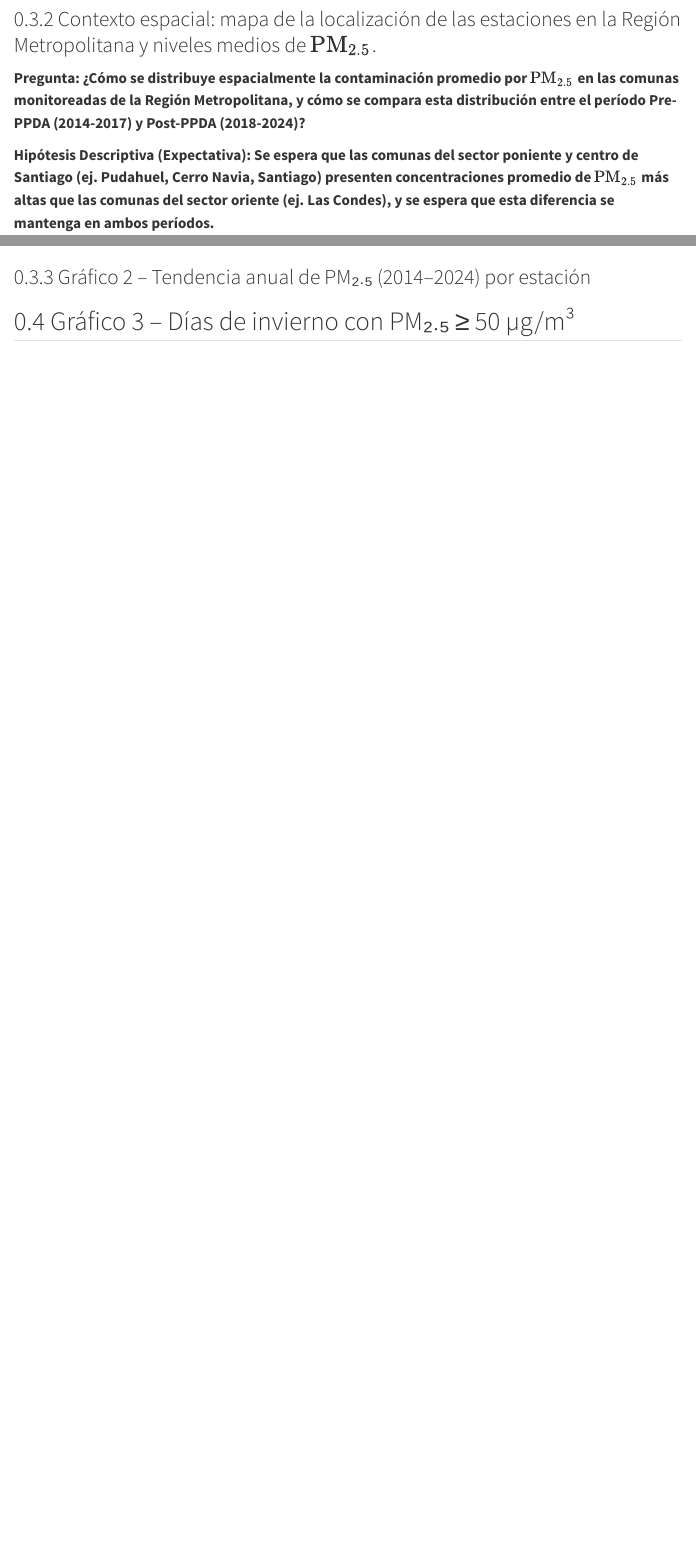
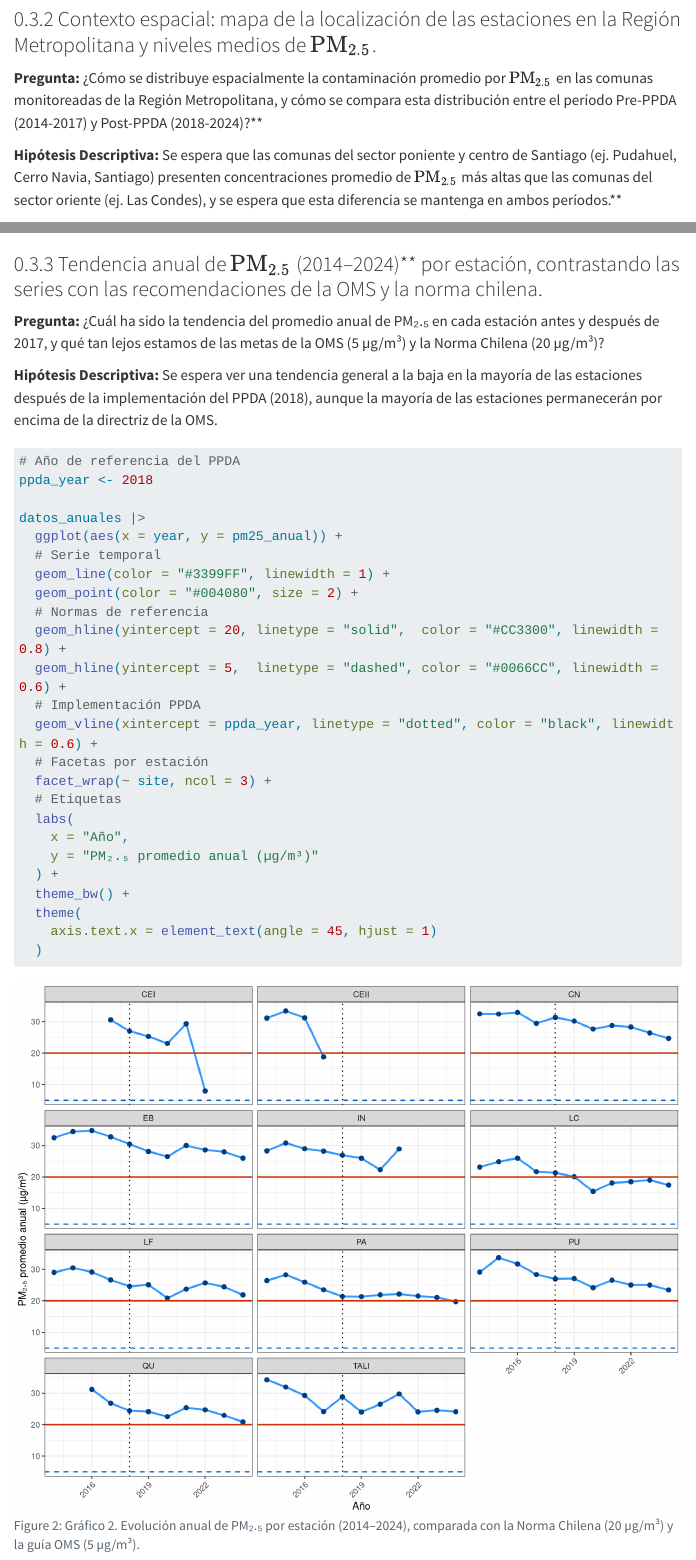
Before and after one commit to elenalazo20/pm25_rm, a Quarto document (reportes/reporte_final.qmd): the page in a window 1100 px wide, from 3250 px down, and a second part further down, joined at a grey line. Rendered offline with R 4.5, knitr and Pandoc in place of Quarto, with nearby package versions; drawn as R Markdown's standard HTML page in place of the format the file asks for; some code elsewhere in the file could not run offline; menus at the side of the page are left out; long lines of code are wrapped.

Commit message:
EAT: Agrega el Gráfico 2 (Facet Plot de Tendencia Anual)
Añade el texto de la Pregunta y la Hipótesis, y el chunk de código R para generar el Gráfico 2 (Facet Plot 2014-2024).

````diff
--- a/reportes/reporte_final.qmd
+++ b/reportes/reporte_final.qmd
@@ -146,9 +146,9 @@ tabla1_datos %>%
 
 ### Contexto espacial: mapa de la localización de las estaciones en la Región Metropolitana y niveles medios de $\text{PM}_{2.5}$.
 
-**Pregunta: ¿Cómo se distribuye espacialmente la contaminación promedio por $\text{PM}_{2.5}$ en las comunas monitoreadas de la Región Metropolitana, y cómo se compara esta distribución entre el período Pre-PPDA (2014-2017) y Post-PPDA (2018-2024)?**
+**Pregunta:** ¿Cómo se distribuye espacialmente la contaminación promedio por $\text{PM}_{2.5}$ en las comunas monitoreadas de la Región Metropolitana, y cómo se compara esta distribución entre el período Pre-PPDA (2014-2017) y Post-PPDA (2018-2024)?**
 
-**Hipótesis Descriptiva (Expectativa): Se espera que las comunas del sector poniente y centro de Santiago (ej. Pudahuel, Cerro Navia, Santiago) presenten concentraciones promedio de $\text{PM}_{2.5}$ más altas que las comunas del sector oriente (ej. Las Condes), y se espera que esta diferencia se mantenga en ambos períodos.**
+**Hipótesis Descriptiva:** Se espera que las comunas del sector poniente y centro de Santiago (ej. Pudahuel, Cerro Navia, Santiago) presenten concentraciones promedio de $\text{PM}_{2.5}$ más altas que las comunas del sector oriente (ej. Las Condes), y se espera que esta diferencia se mantenga en ambos períodos.**
 
 ```{r}
 #| label: fig-mapa-pre-post
@@ -231,8 +232,38 @@ mapa_pre_gg + mapa_post_gg + patchwork::plot_layout(guides = "collect")
 
+**Pregunta:** ¿Cuál ha sido la tendencia del promedio anual de PM₂.₅ en cada estación antes y después de 2017, y qué tan lejos estamos de las metas de la OMS (5 µg/m³) y la Norma Chilena (20 µg/m³)?
 
+**Hipótesis Descriptiva:** Se espera ver una tendencia general a la baja en la mayoría de las estaciones después de la implementación del PPDA (2018), aunque la mayoría de las estaciones permanecerán por encima de la directriz de la OMS.
 
-### Gráfico 2 – Tendencia anual de PM₂.₅ (2014–2024) por estación
+```{r}
+#| label: fig-tendencia-facet
+#| fig-cap: "Gráfico 2. Evolución anual de PM₂.₅ por estación (2014–2024), comparada con la Norma Chilena (20 µg/m³) y la guía OMS (5 µg/m³)."
+#| warning: false
+#| message: false
+#| fig-width: 10
+#| fig-height: 8
 
+# Año de referencia del PPDA
+ppda_year <- 2018
 
-
-## Gráfico 3 – Días de invierno con PM₂.₅ ≥ 50 µg/m³
+datos_anuales |>
+  ggplot(aes(x = year, y = pm25_anual)) +
+  # Serie temporal
+  geom_line(color = "#3399FF", linewidth = 1) +
+  geom_point(color = "#004080", size = 2) +
+  # Normas de referencia
+  geom_hline(yintercept = 20, linetype = "solid",  color = "#CC3300", linewidth = 0.8) +
+  geom_hline(yintercept = 5,  linetype = "dashed", color = "#0066CC", linewidth = 0.6) +
+  # Implementación PPDA
+  geom_vline(xintercept = ppda_year, linetype = "dotted", color = "black", linewidth = 0.6) +
+  # Facetas por estación
+  facet_wrap(~ site, ncol = 3) +
+  # Etiquetas
+  labs(
+    x = "Año",
+    y = "PM₂.₅ promedio anual (µg/m³)"
+  ) +
+  theme_bw() +
+  theme(
+    axis.text.x = element_text(angle = 45, hjust = 1)
+  )
+```
````
Also changed, not shown: reportes/reporte_final.html, reportes/reporte_final.qmd (1 more changed lines).
